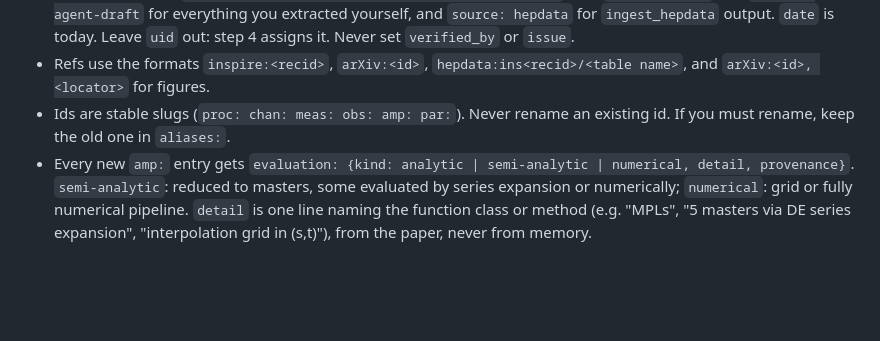
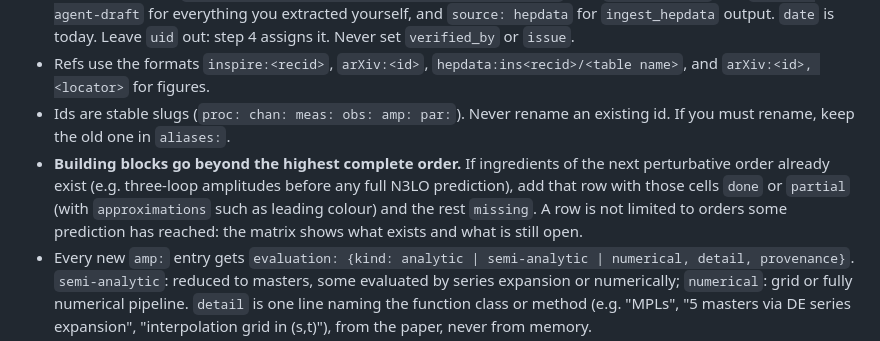
Before and after one commit to opensigma-hep/opensigma, a Markdown page: .claude/commands/draft-process.md, the part around the change. GitHub-like rendering; blank space fills up the shorter version.

Commit message:
draft-process: building blocks include partial next-order rows
Co-Authored-By: Claude Opus 5.5 <noreply@anthropic.com>

```diff
--- a/.claude/commands/draft-process.md
+++ b/.claude/commands/draft-process.md
@@ -33,6 +33,7 @@ Sources, in order of preference:
 - Every datum gets `provenance: {ref, locator, source, status, date}`. Use `source: agent` and `status: agent-draft` for everything you extracted yourself, and `source: hepdata` for `ingest_hepdata` output. `date` is today. Leave `uid` out: step 4 assigns it. Never set `verified_by` or `issue`.
 - Refs use the formats `inspire:<recid>`, `arXiv:<id>`, `hepdata:ins<recid>/<table name>`, and `arXiv:<id>, <locator>` for figures.
 - Ids are stable slugs (`proc: chan: meas: obs: amp: par:`). Never rename an existing id. If you must rename, keep the old one in `aliases:`.
+- **Building blocks go beyond the highest complete order.** If ingredients of the next perturbative order already exist (e.g. three-loop amplitudes before any full N3LO prediction), add that row with those cells `done` or `partial` (with `approximations` such as leading colour) and the rest `missing`. A row is not limited to orders some prediction has reached: the matrix shows what exists and what is still open.
 - Every new `amp:` entry gets `evaluation: {kind: analytic | semi-analytic | numerical, detail, provenance}`. `semi-analytic`: reduced to masters, some evaluated by series expansion or numerically; `numerical`: grid or fully numerical pipeline. `detail` is one line naming the function class or method (e.g. "MPLs", "5 masters via DE series expansion", "interpolation grid in (s,t)"), from the paper, never from memory.
 - Never store derived values (precision ratio, max order, process status, stats).
 - Do not change any datum whose status is above `agent-draft` (`cross-checked`, `machine-verified`, `human-verified`, `disputed`). If its source disagrees with it, report the disagreement instead of editing it.
```
